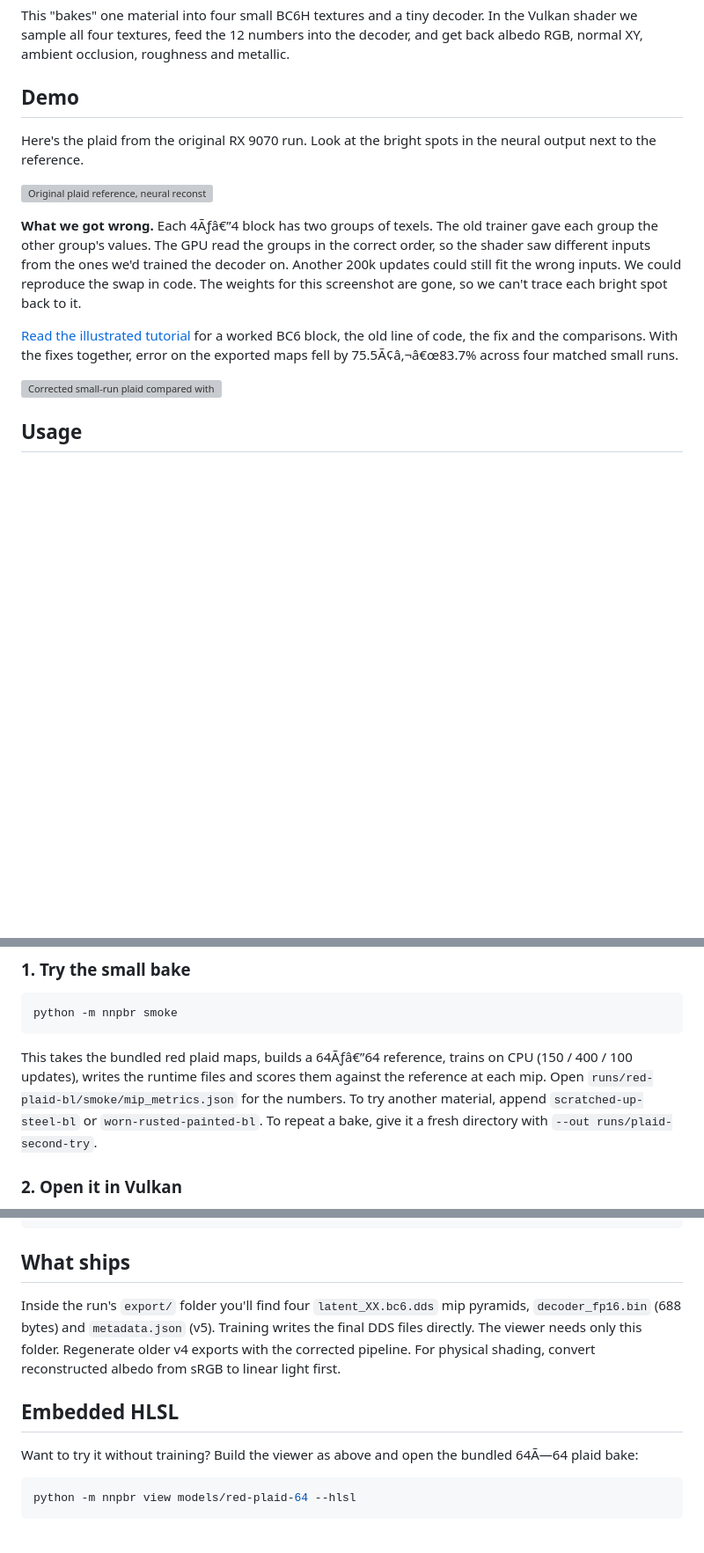
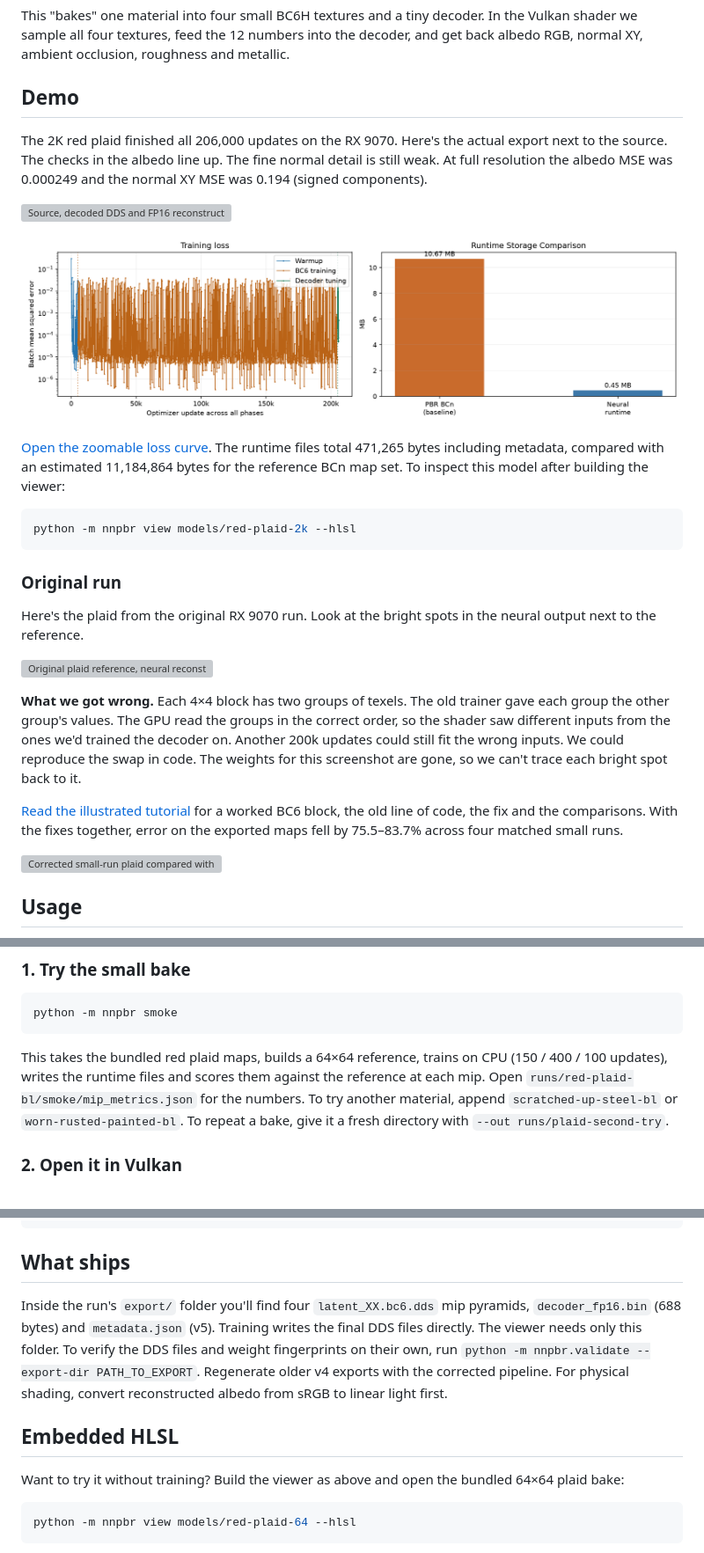
Before and after one commit to Pikachuxxxx/NN-PBR, a Markdown page: README.md, 3 parts joined by grey strips. Shown at 88% size. GitHub-like rendering; pictures changed too: docs/figures/red-plaid/training_loss.png (added); blank space fills up the shorter version; grey boxes are pictures that could not be loaded.

Commit message:
Ship the completed 2K plaid model, measured losses and reproduced README figures

````diff
--- a/README.md
+++ b/README.md
@@ -6,13 +6,27 @@ This "bakes" one material into four small BC6H textures and a tiny decoder. In t
 
 ## Demo
 
+The 2K red plaid finished all 206,000 updates on the RX 9070. Here's the actual export next to the source. The checks in the albedo line up. The fine normal detail is still weak. At full resolution the albedo MSE was 0.000249 and the normal XY MSE was 0.194 (signed components).
+
+![Source, decoded DDS and FP16 reconstruction, absolute error and latent previews](docs/figures/red-plaid/all_analysis.png)
+
+![Training loss across all phases and storage comparison for the final bake](docs/figures/red-plaid/training_loss.png)
+
+[Open the zoomable loss curve](docs/figures/red-plaid/training_loss.svg). The runtime files total 471,265 bytes including metadata, compared with an estimated 11,184,864 bytes for the reference BCn map set. To inspect this model after building the viewer:
+
+```sh
+python -m nnpbr view models/red-plaid-2k --hlsl
+```
+
+### Original run
+
 Here's the plaid from the original RX 9070 run. Look at the bright spots in the neural output next to the reference.
 
 ![Original plaid reference, neural reconstruction and difference](docs/figures/original_plaid.png)
 
-**What we got wrong.** Each 4Ãƒâ€”4 block has two groups of texels. The old trainer gave each group the other group's values. The GPU read the groups in the correct order, so the shader saw different inputs from the ones we'd trained the decoder on. Another 200k updates could still fit the wrong inputs. We could reproduce the swap in code. The weights for this screenshot are gone, so we can't trace each bright spot back to it.
+**What we got wrong.** Each 4×4 block has two groups of texels. The old trainer gave each group the other group's values. The GPU read the groups in the correct order, so the shader saw different inputs from the ones we'd trained the decoder on. Another 200k updates could still fit the wrong inputs. We could reproduce the swap in code. The weights for this screenshot are gone, so we can't trace each bright spot back to it.
 
-[Read the illustrated tutorial](docs/tutorial.html) for a worked BC6 block, the old line of code, the fix and the comparisons. With the fixes together, error on the exported maps fell by 75.5Ã¢â‚¬â€œ83.7% across four matched small runs.
+[Read the illustrated tutorial](docs/tutorial.html) for a worked BC6 block, the old line of code, the fix and the comparisons. With the fixes together, error on the exported maps fell by 75.5–83.7% across four matched small runs.
 
 ![Corrected small-run plaid compared with the source maps](docs/figures/07_larger_smoke.svg)
 
@@ -30,7 +44,7 @@ python -m pip install -r requirements.txt
 python -m nnpbr smoke
 ```
 
-This takes the bundled red plaid maps, builds a 64Ãƒâ€”64 reference, trains on CPU (150 / 400 / 100 updates), writes the runtime files and scores them against the reference at each mip. Open `runs/red-plaid-bl/smoke/mip_metrics.json` for the numbers. To try another material, append `scratched-up-steel-bl` or `worn-rusted-painted-bl`. To repeat a bake, give it a fresh directory with `--out runs/plaid-second-try`.
+This takes the bundled red plaid maps, builds a 64×64 reference, trains on CPU (150 / 400 / 100 updates), writes the runtime files and scores them against the reference at each mip. Open `runs/red-plaid-bl/smoke/mip_metrics.json` for the numbers. To try another material, append `scratched-up-steel-bl` or `worn-rusted-painted-bl`. To repeat a bake, give it a fresh directory with `--out runs/plaid-second-try`.
 
 ### 2. Open it in Vulkan
 
@@ -73,11 +87,11 @@ python -m nnpbr.figures runs/red-plaid-bl/train --out docs/figures/red-plaid
 
 ## What ships
 
-Inside the run's `export/` folder you'll find four `latent_XX.bc6.dds` mip pyramids, `decoder_fp16.bin` (688 bytes) and `metadata.json` (v5). Training writes the final DDS files directly. The viewer needs only this folder. Regenerate older v4 exports with the corrected pipeline. For physical shading, convert reconstructed albedo from sRGB to linear light first.
+Inside the run's `export/` folder you'll find four `latent_XX.bc6.dds` mip pyramids, `decoder_fp16.bin` (688 bytes) and `metadata.json` (v5). Training writes the final DDS files directly. The viewer needs only this folder. To verify the DDS files and weight fingerprints on their own, run `python -m nnpbr.validate --export-dir PATH_TO_EXPORT`. Regenerate older v4 exports with the corrected pipeline. For physical shading, convert reconstructed albedo from sRGB to linear light first.
 
 ## Embedded HLSL
 
-Want to try it without training? Build the viewer as above and open the bundled 64Ã—64 plaid bake:
+Want to try it without training? Build the viewer as above and open the bundled 64×64 plaid bake:
 
 ```sh
 python -m nnpbr view models/red-plaid-64 --hlsl
````
Also changed, not shown: other parts of README.md (+1 -1 lines), 19 other files.
